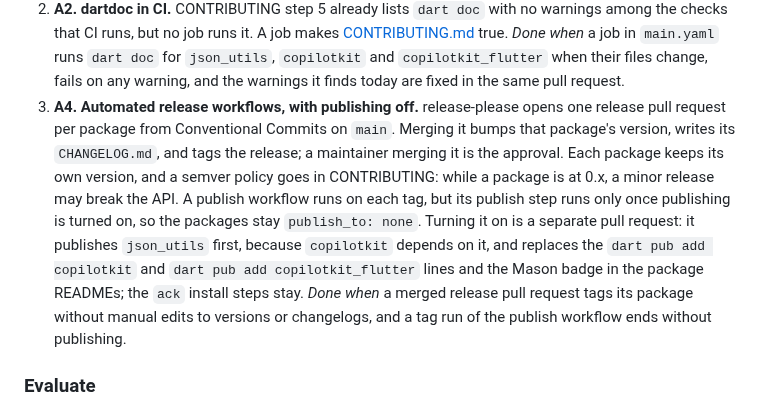
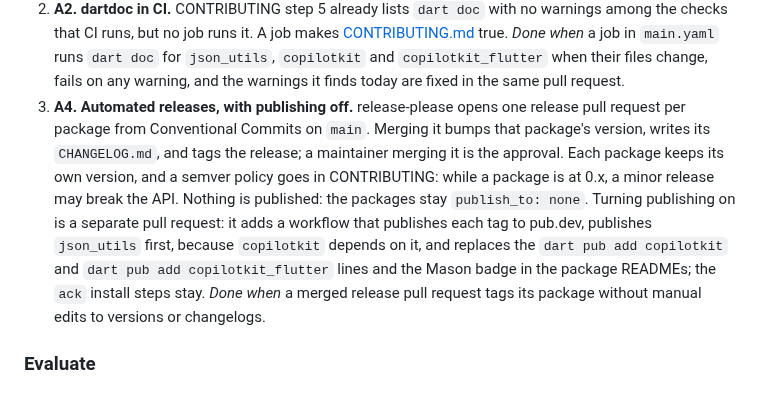
Before and after one commit to VGVentures/copilotkit_flutter_sdk, a Markdown page: docs/adr/0010-genkit-dart-comparison.md, the part around the change. GitHub-like rendering.

Commit message:
docs(adr): leave the publish workflow to the pull request that turns publishing on

```diff
--- a/docs/adr/0010-genkit-dart-comparison.md
+++ b/docs/adr/0010-genkit-dart-comparison.md
@@ -180,22 +180,21 @@ change.
    `copilotkit` and `copilotkit_flutter` when their files change, fails on
    any warning, and the warnings it finds today are fixed in the same pull
    request.
-3. **A4. Automated release workflows, with publishing off.** release-please
+3. **A4. Automated releases, with publishing off.** release-please
    opens one release pull request per package from Conventional Commits on
    `main`. Merging it bumps that package's version, writes its
    `CHANGELOG.md`, and tags the release; a maintainer merging it is the
    approval. Each package keeps its own version, and a semver policy goes
    in CONTRIBUTING: while a package is at 0.x, a minor release may break
-   the API. A publish workflow runs on each tag, but its publish step runs
-   only once publishing is turned on, so the packages stay
-   `publish_to: none`. Turning it on is a separate pull request: it
-   publishes `json_utils` first, because `copilotkit` depends on it, and
-   replaces the `dart pub add copilotkit` and
-   `dart pub add copilotkit_flutter` lines and the Mason badge in the
-   package READMEs; the `ack` install steps stay.
+   the API. Nothing is published: the packages stay `publish_to: none`.
+   Turning publishing on is a separate pull request: it adds a workflow
+   that publishes each tag to pub.dev, publishes `json_utils` first,
+   because `copilotkit` depends on it, and replaces the
+   `dart pub add copilotkit` and `dart pub add copilotkit_flutter` lines
+   and the Mason badge in the package READMEs; the `ack` install steps
+   stay.
    _Done when_ a merged release pull request tags its package without
-   manual edits to versions or changelogs, and a tag run of the publish
-   workflow ends without publishing.
+   manual edits to versions or changelogs.
 
 ### Evaluate
 
```
